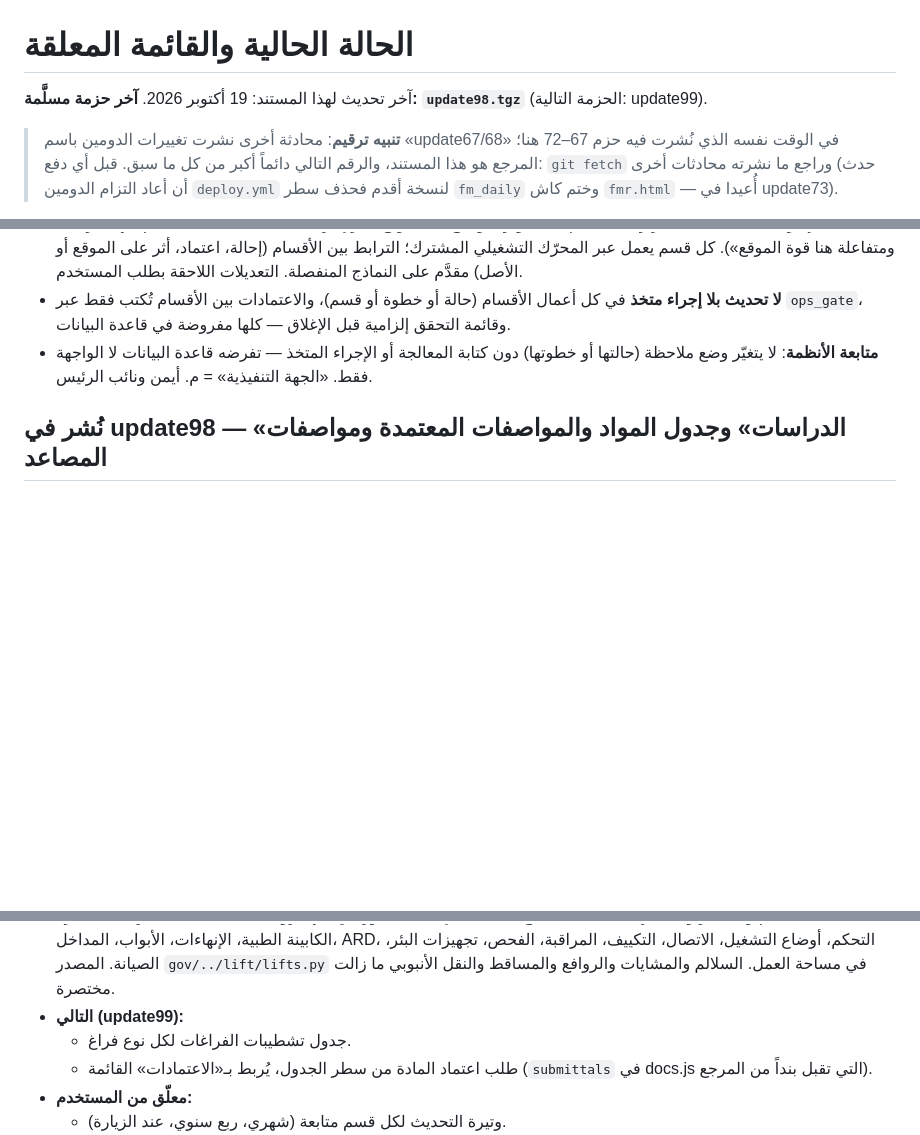
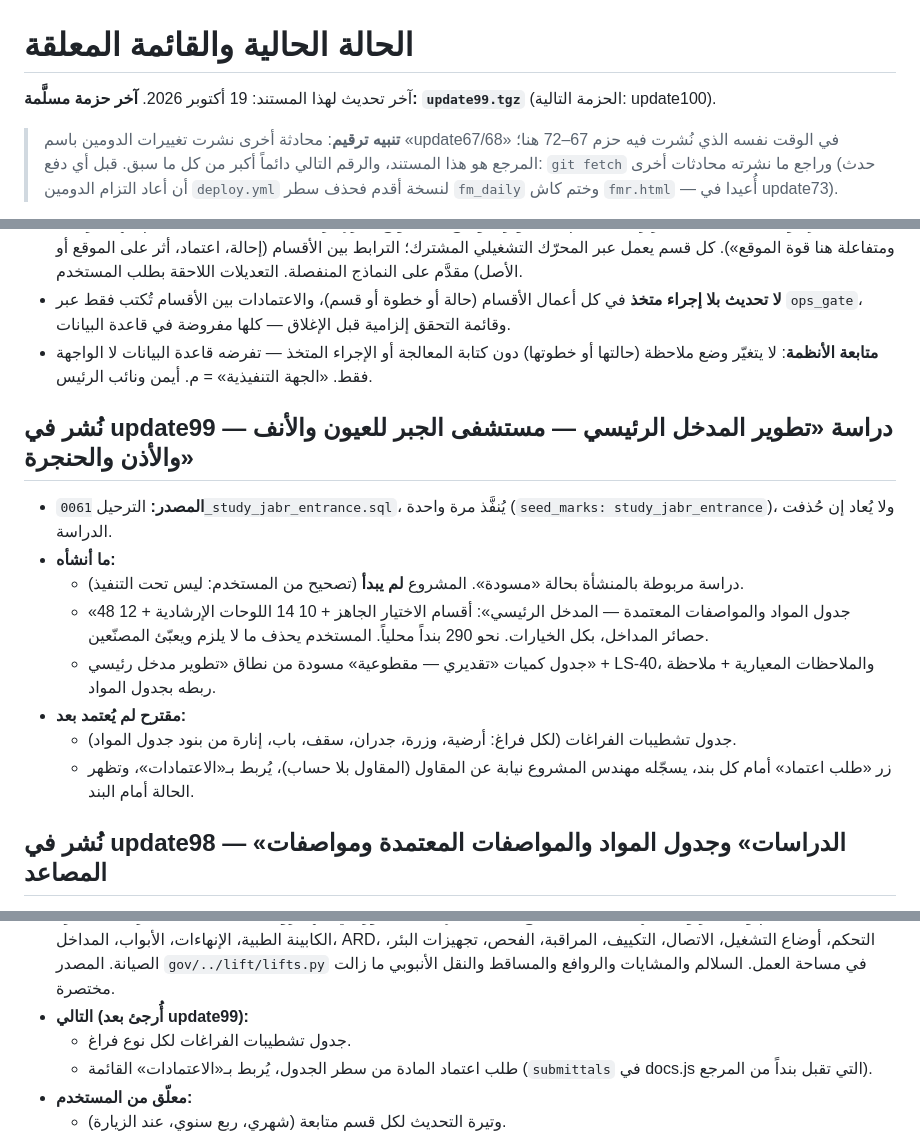
Before and after one commit to sayahmotlaq/ahc-projects, a Markdown page: docs/03-الحالة-والمعلق.md, 3 parts joined by grey strips. Rendered like a GitHub page; blank space fills up the shorter version.

Commit message:
docs: حالة update99
Co-Authored-By: Claude Opus 5.5 <noreply@anthropic.com>
Claude-Session: https://claude.ai/code/session_01B1jfjwpP2rVhuKtsT2oV4Q

```diff
--- a/docs/03-الحالة-والمعلق.md
+++ b/docs/03-الحالة-والمعلق.md
@@ -1,6 +1,6 @@
 # الحالة الحالية والقائمة المعلقة
 
-آخر تحديث لهذا المستند: 19 أكتوبر 2026. **آخر حزمة مسلَّمة: `update98.tgz`** (الحزمة التالية: update99).
+آخر تحديث لهذا المستند: 19 أكتوبر 2026. **آخر حزمة مسلَّمة: `update99.tgz`** (الحزمة التالية: update100).
 
 > **تنبيه ترقيم**: محادثة أخرى نشرت تغييرات الدومين باسم «update67/68» في الوقت نفسه الذي نُشرت فيه حزم 67–72 هنا؛ المرجع هو هذا المستند، والرقم التالي دائماً أكبر من كل ما سبق. قبل أي دفع: `git fetch` وراجع ما نشرته محادثات أخرى (حدث أن أعاد التزام الدومين `deploy.yml` لنسخة أقدم فحذف سطر `fm_daily` وختم كاش `fmr.html` — أُعيدا في update73).
 
@@ -27,6 +27,16 @@
 - **لا تحديث بلا إجراء متخذ** في كل أعمال الأقسام (حالة أو خطوة أو قسم)، والاعتمادات بين الأقسام تُكتب فقط عبر `ops_gate`، وقائمة التحقق إلزامية قبل الإغلاق — كلها مفروضة في قاعدة البيانات.
 - **متابعة الأنظمة**: لا يتغيّر وضع ملاحظة (حالتها أو خطوتها) دون كتابة المعالجة أو الإجراء المتخذ — تفرضه قاعدة البيانات لا الواجهة فقط. «الجهة التنفيذية» = م. أيمن ونائب الرئيس.
 
+## نُشر في update99 — دراسة «تطوير المدخل الرئيسي — مستشفى الجبر للعيون والأنف والأذن والحنجرة»
+- **المصدر:** الترحيل `0061_study_jabr_entrance.sql`، يُنفَّذ مرة واحدة (`seed_marks: study_jabr_entrance`)، ولا يُعاد إن حُذفت الدراسة.
+- **ما أنشأه:**
+  - دراسة مربوطة بالمنشأة بحالة «مسودة». المشروع **لم يبدأ** (تصحيح من المستخدم: ليس تحت التنفيذ).
+  - «جدول المواد والمواصفات المعتمدة — المدخل الرئيسي»: أقسام الاختيار الجاهز + 10 14 اللوحات الإرشادية + 12 48 حصائر المداخل، بكل الخيارات. نحو 290 بنداً محلياً. المستخدم يحذف ما لا يلزم ويعبّئ المصنّعين.
+  - جدول كميات «تقديري — مقطوعية» مسودة من نطاق «تطوير مدخل رئيسي» + LS-40، والملاحظات المعيارية + ملاحظة ربطه بجدول المواد.
+- **مقترح لم يُعتمد بعد:**
+  - جدول تشطيبات الفراغات (لكل فراغ: أرضية، وزرة، جدران، سقف، باب، إنارة من بنود جدول المواد).
+  - زر «طلب اعتماد» أمام كل بند، يسجّله مهندس المشروع نيابة عن المقاول (المقاول بلا حساب)، يُربط بـ«الاعتمادات»، وتظهر الحالة أمام البند.
+
 ## نُشر في update98 — «الدراسات» وجدول المواد والمواصفات المعتمدة ومواصفات المصاعد
 - **الترحيل `0060_studies_specs.sql`:**
   - جدول `studies` (title, facility, facility_id, kind, status draft|ready|converted|archived, project_id, notes).
@@ -47,7 +57,7 @@
   - **«عرض للطباعة / PDF»:** جدول بهوية التجمع والتوقيعات الثلاث.
   - **«Excel» (`exportSpecExcel` في `excel.js`):** ورقة «جدول المواد المعتمدة» (خانة المصنّعين الفارغة مظللة) وورقة «المواصفات الفنية» التفصيلية لكل بند.
 - **المرجع v4:** بنود المصاعد في الشعبة 14 صارت مواصفة كاملة: specs/health/accept/method/refs/keywords. عددها 27 بنداً: الركاب، الأسرّة، MRL، البضائع، الخدمة، الإطفاء، البانورامي، الهيدروليكية الثلاثة، LULA، مصاعد الطعام والمختبر وملحقاتها، الكابينة الطبية، الإنهاءات، الأبواب، المداخل، ARD، التحكم، أوضاع التشغيل، الاتصال، التكييف، المراقبة، الفحص، تجهيزات البئر، الصيانة. المصدر `gov/../lift/lifts.py` في مساحة العمل. السلالم والمشايات والروافع والمساقط والنقل الأنبوبي ما زالت مختصرة.
-- **التالي (update99):**
+- **التالي (أُرجئ بعد update99):**
   - جدول تشطيبات الفراغات لكل نوع فراغ.
   - طلب اعتماد المادة من سطر الجدول، يُربط بـ«الاعتمادات» القائمة (`submittals` في docs.js التي تقبل بنداً من المرجع).
 - **معلّق من المستخدم:**
```
Also changed, not shown: other parts of docs/03-الحالة-والمعلق.md (+1 -1 lines).
